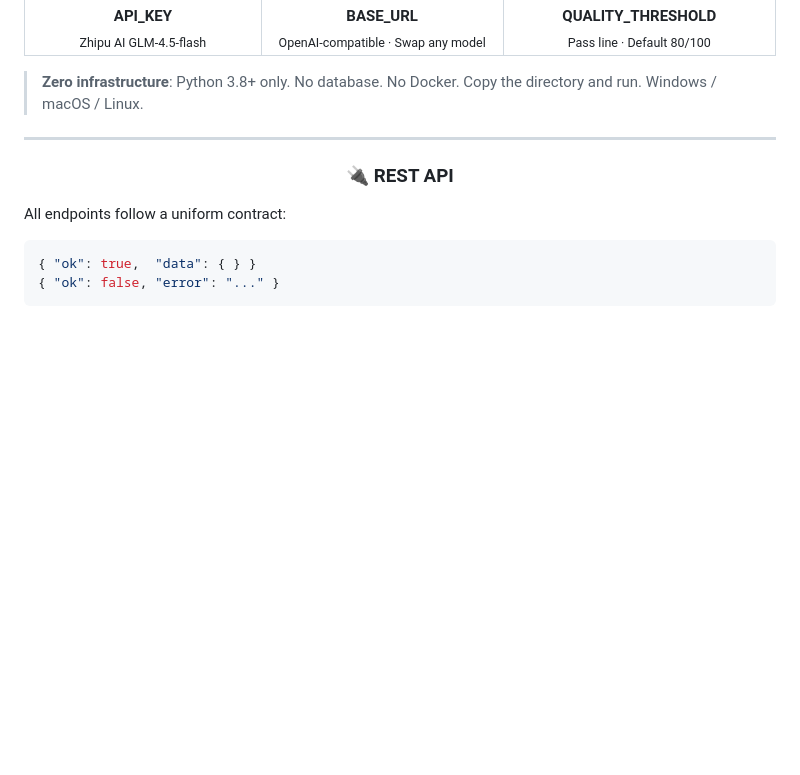
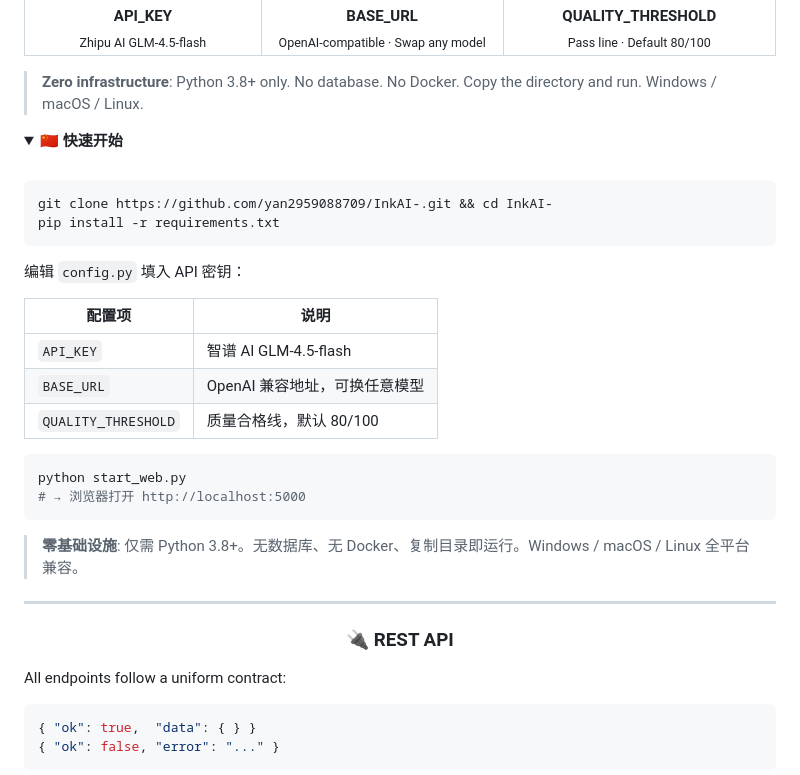
Before and after one commit to graceGZX/InkAI-gzx, a Markdown page: README.md, the part around one of its changes. Drawn GitHub-style; folded sections open; blank space fills up the shorter version.

````diff
--- a/README.md
+++ b/README.md
@@ -201,6 +260,32 @@ python start_web.py
 </table>
 
 > **Zero infrastructure**: Python 3.8+ only. No database. No Docker. Copy the directory and run. Windows / macOS / Linux.
+
+<details>
+<summary><b>🇨🇳 快速开始</b></summary>
+<br>
+
+```bash
+git clone https://github.com/yan2959088709/InkAI-.git && cd InkAI-
+pip install -r requirements.txt
+```
+
+编辑 `config.py` 填入 API 密钥：
+
+| 配置项 | 说明 |
+|------|------|
+| `API_KEY` | 智谱 AI GLM-4.5-flash |
+| `BASE_URL` | OpenAI 兼容地址，可换任意模型 |
+| `QUALITY_THRESHOLD` | 质量合格线，默认 80/100 |
+
+```bash
+python start_web.py
+# → 浏览器打开 http://localhost:5000
+```
+
+> **零基础设施**: 仅需 Python 3.8+。无数据库、无 Docker、复制目录即运行。Windows / macOS / Linux 全平台兼容。
+
+</details>
 
 ---
 
````
Also changed, not shown: other parts of README.md (+66 -2 lines), README_CN.md (added, +332 -0 lines).
